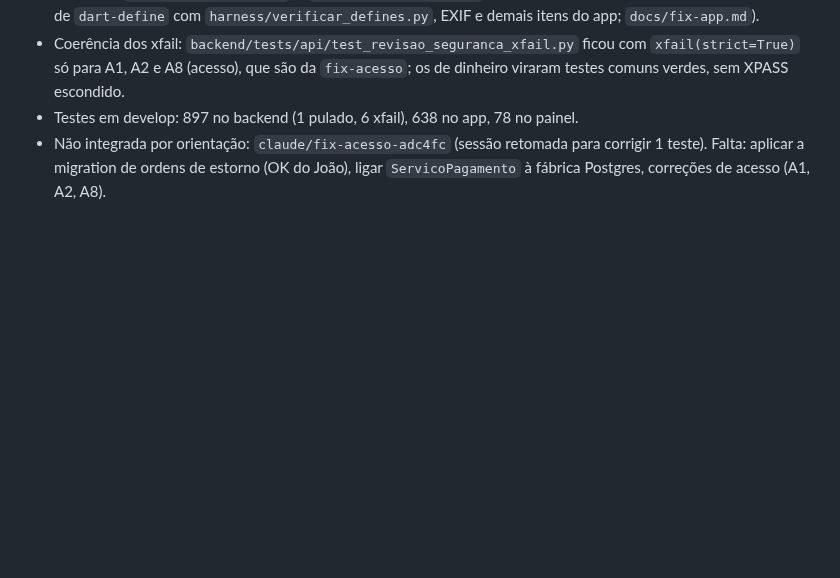
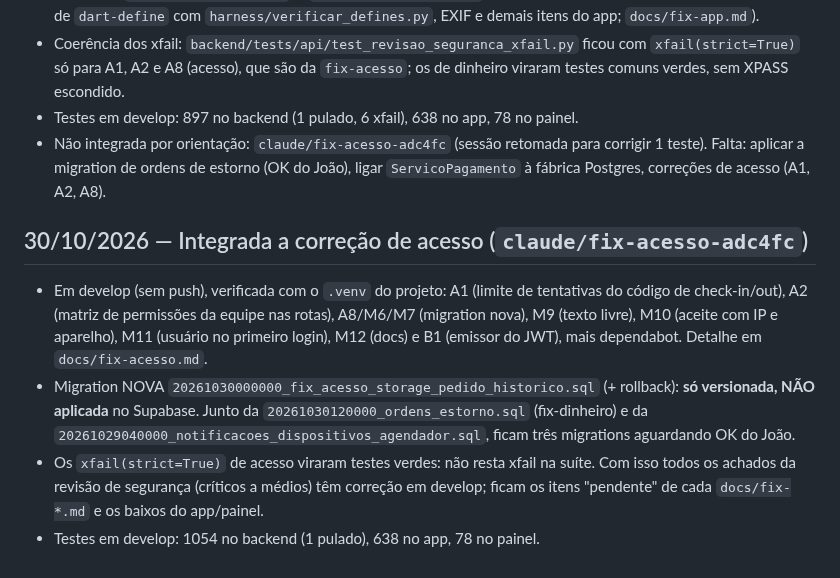
Before and after one commit to feitolabs/Trato, a Markdown page: harness/PROGRESSO.md, the part around the change. GitHub-like rendering; blank space fills up the shorter version.

Commit message:
docs: harness e STATUS-MVP após integrar a correção de acesso
Co-Authored-By: Claude Opus 5.5 <noreply@anthropic.com>

```diff
--- a/harness/PROGRESSO.md
+++ b/harness/PROGRESSO.md
@@ -328,3 +328,10 @@ Diário do projeto. Uma entrada por sessão, mais recente no fim.
 - Coerência dos xfail: `backend/tests/api/test_revisao_seguranca_xfail.py` ficou com `xfail(strict=True)` só para A1, A2 e A8 (acesso), que são da `fix-acesso`; os de dinheiro viraram testes comuns verdes, sem XPASS escondido.
 - Testes em develop: 897 no backend (1 pulado, 6 xfail), 638 no app, 78 no painel.
 - Não integrada por orientação: `claude/fix-acesso-adc4fc` (sessão retomada para corrigir 1 teste). Falta: aplicar a migration de ordens de estorno (OK do João), ligar `ServicoPagamento` à fábrica Postgres, correções de acesso (A1, A2, A8).
+
+## 30/10/2026 — Integrada a correção de acesso (`claude/fix-acesso-adc4fc`)
+
+- Em develop (sem push), verificada com o `.venv` do projeto: A1 (limite de tentativas do código de check-in/out), A2 (matriz de permissões da equipe nas rotas), A8/M6/M7 (migration nova), M9 (texto livre), M10 (aceite com IP e aparelho), M11 (usuário no primeiro login), M12 (docs) e B1 (emissor do JWT), mais dependabot. Detalhe em `docs/fix-acesso.md`.
+- Migration NOVA `20261030000000_fix_acesso_storage_pedido_historico.sql` (+ rollback): **só versionada, NÃO aplicada** no Supabase. Junto da `20261030120000_ordens_estorno.sql` (fix-dinheiro) e da `20261029040000_notificacoes_dispositivos_agendador.sql`, ficam três migrations aguardando OK do João.
+- Os `xfail(strict=True)` de acesso viraram testes verdes: não resta xfail na suíte. Com isso todos os achados da revisão de segurança (críticos a médios) têm correção em develop; ficam os itens "pendente" de cada `docs/fix-*.md` e os baixos do app/painel.
+- Testes em develop: 1054 no backend (1 pulado), 638 no app, 78 no painel.
```
Also changed, not shown: docs/STATUS-MVP.md (+1 -1 lines).
